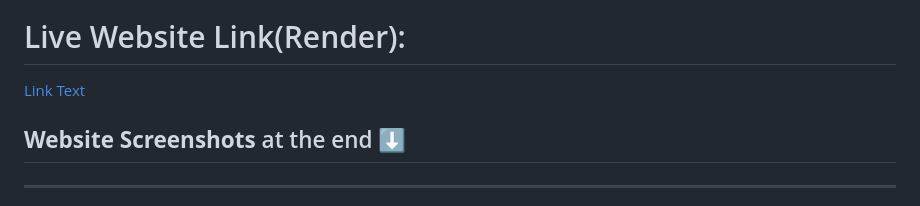
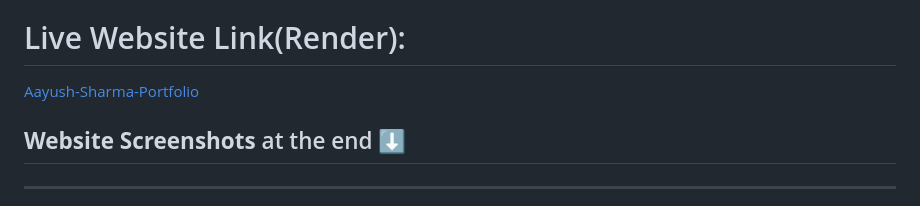
Before and after one commit to Aayush-infinity2/Project_Portfolio, a Markdown page: README.md, the part around the change. GitHub-like rendering.

```diff
--- a/README.md
+++ b/README.md
@@ -6,7 +6,7 @@ This is a robust, full-stack web application built using **Django (Python)**, **
 It showcases my projects in **Artificial Intelligence**, **Machine Learning**, and **Software Development**.
 
 # Live Website Link(Render):
-[Link Text](https://aayush-portfolio-51tn.onrender.com/)
+[Aayush-Sharma-Portfolio](https://aayush-portfolio-51tn.onrender.com/)
 
 ## **Website Screenshots** at the end  ⬇️
 
```
